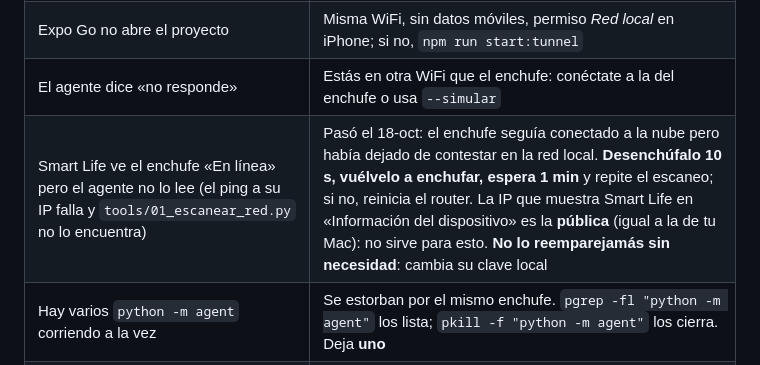
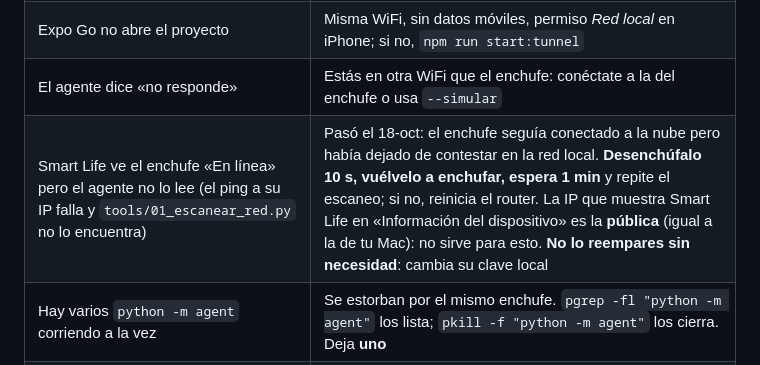
Before and after one commit to juanesteban194/apague-y-vamonos, a Markdown page: docs/comandos.md, the part around the change. Drawn GitHub-style.

Commit message:
Docs: corrige una errata en comandos

```diff
--- a/docs/comandos.md
+++ b/docs/comandos.md
@@ -169,7 +169,7 @@ git log --oneline -10
 | «Cannot connect to the Docker daemon» | `open -a Docker` y espera ~10 s antes de `docker compose up -d` |
 | Expo Go no abre el proyecto | Misma WiFi, sin datos móviles, permiso *Red local* en iPhone; si no, `npm run start:tunnel` |
 | El agente dice «no responde» | Estás en otra WiFi que el enchufe: conéctate a la del enchufe o usa `--simular` |
-| Smart Life ve el enchufe «En línea» pero el agente no lo lee (el ping a su IP falla y `tools/01_escanear_red.py` no lo encuentra) | Pasó el 18-oct: el enchufe seguía conectado a la nube pero había dejado de contestar en la red local. **Desenchúfalo 10 s, vuélvelo a enchufar, espera 1 min** y repite el escaneo; si no, reinicia el router. La IP que muestra Smart Life en «Información del dispositivo» es la **pública** (igual a la de tu Mac): no sirve para esto. **No lo reemparejamás sin necesidad**: cambia su clave local |
+| Smart Life ve el enchufe «En línea» pero el agente no lo lee (el ping a su IP falla y `tools/01_escanear_red.py` no lo encuentra) | Pasó el 18-oct: el enchufe seguía conectado a la nube pero había dejado de contestar en la red local. **Desenchúfalo 10 s, vuélvelo a enchufar, espera 1 min** y repite el escaneo; si no, reinicia el router. La IP que muestra Smart Life en «Información del dispositivo» es la **pública** (igual a la de tu Mac): no sirve para esto. **No lo reempares sin necesidad**: cambia su clave local |
 | Hay varios `python -m agent` corriendo a la vez | Se estorban por el mismo enchufe. `pgrep -fl "python -m agent"` los lista; `pkill -f "python -m agent"` los cierra. Deja **uno** |
 | El agente dice «Token de agente inválido» (401) | Se re-vinculó o se eliminó ese agente (cada código nuevo invalida el token anterior). `--desvincular` y vincula con un código nuevo |
 | El agente avisa «la API no tiene su clave local: <motivo>» | Con `devices.json` en la carpeta del agente sube la clave solo; si no, el motivo dice qué falta en Render (`CLAVE_MAESTRA`, `TUYA_ACCESS_ID/SECRET`) |
```
